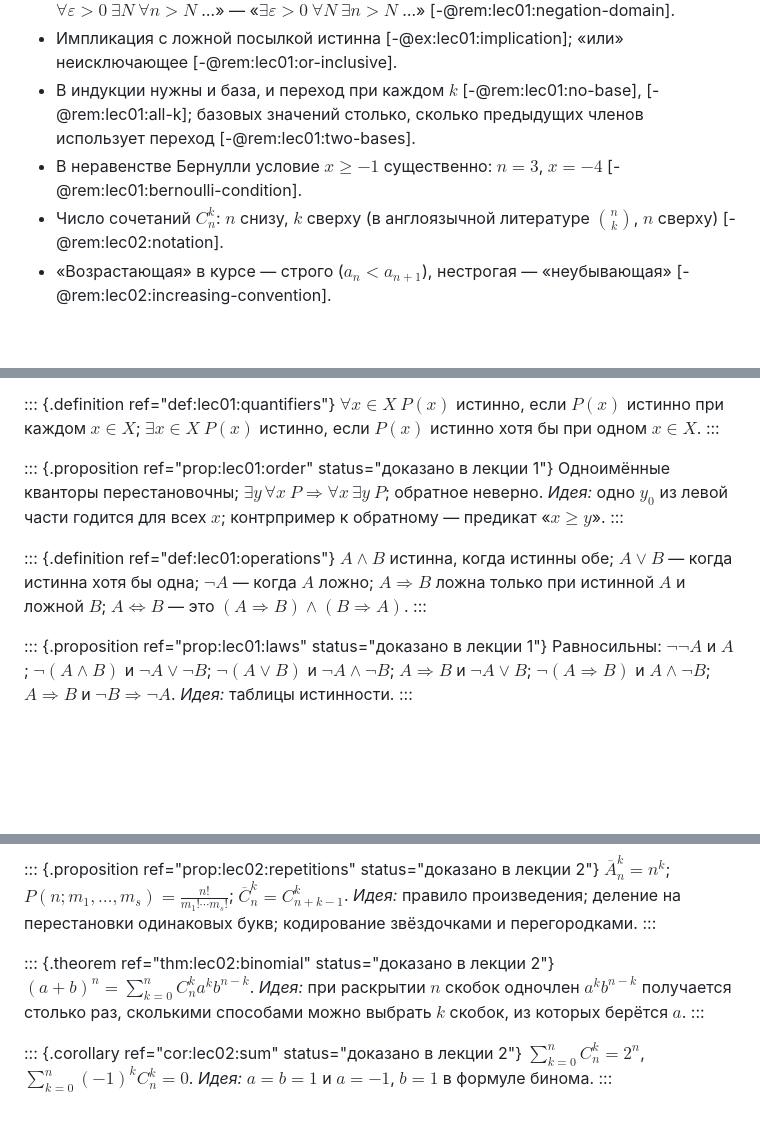
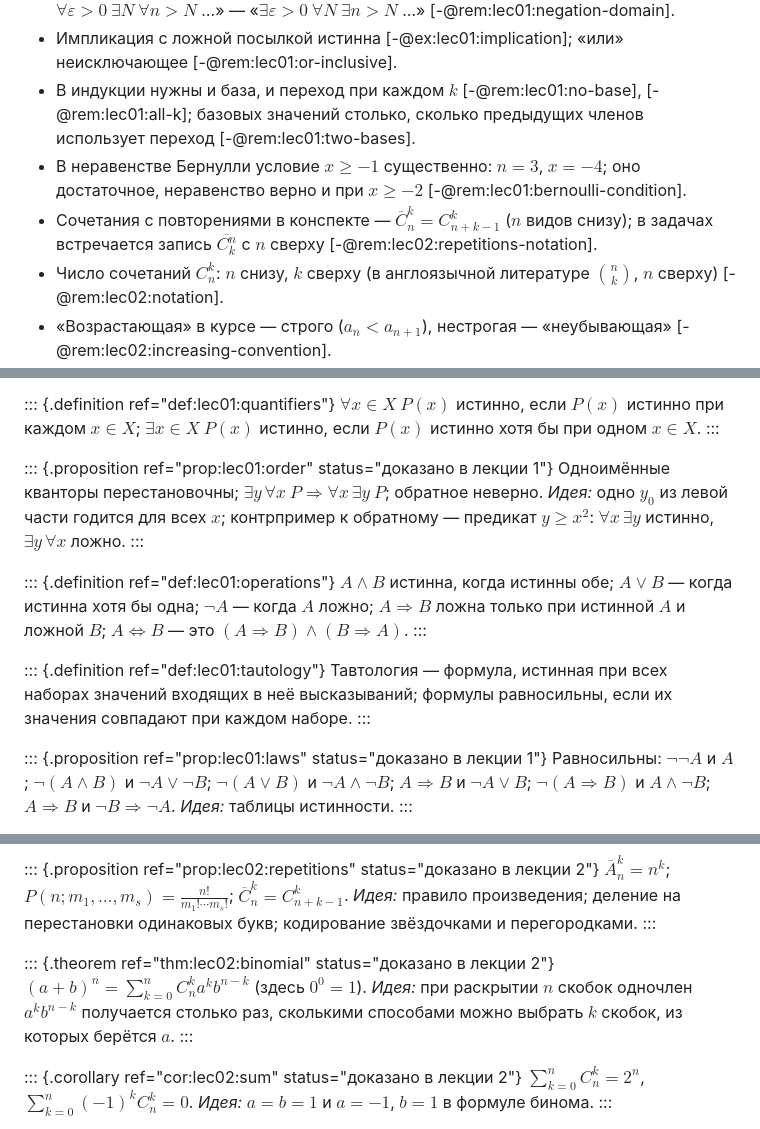
Before and after one commit to iamnalinor/hse-notes-dev, a Markdown page: registry/calculus.md, 3 parts joined by grey strips. GitHub-like rendering; blank space fills up the shorter version.

Commit message:
Дискра 3–4: правки по ревью; снимок
Co-Authored-By: Claude Opus 5.5 <noreply@anthropic.com>
Claude-Session: https://claude.ai/code/session_01KDYmxwZGKdGfm7vU8fzRct

```diff
--- a/registry/calculus.md
+++ b/registry/calculus.md
@@ -11,7 +11,8 @@ based_on: конспекты лекций 1–2
 - При отрицании ограничения под кванторами сохраняются: отрицание «$\forall \varepsilon > 0\ \exists N\ \forall n > N$ …» — «$\exists \varepsilon > 0\ \forall N\ \exists n > N$ …» [-@rem:lec01:negation-domain].
 - Импликация с ложной посылкой истинна [-@ex:lec01:implication]; «или» неисключающее [-@rem:lec01:or-inclusive].
 - В индукции нужны и база, и переход при каждом $k$ [-@rem:lec01:no-base], [-@rem:lec01:all-k]; базовых значений столько, сколько предыдущих членов использует переход [-@rem:lec01:two-bases].
-- В неравенстве Бернулли условие $x \ge -1$ существенно: $n = 3$, $x = -4$ [-@rem:lec01:bernoulli-condition].
+- В неравенстве Бернулли условие $x \ge -1$ существенно: $n = 3$, $x = -4$; оно достаточное, неравенство верно и при $x \ge -2$ [-@rem:lec01:bernoulli-condition].
+- Сочетания с повторениями в конспекте — $\overline{C}_n^k = C_{n+k-1}^k$ ($n$ видов снизу); в задачах встречается запись $\overline{C_k^n}$ с $n$ сверху [-@rem:lec02:repetitions-notation].
 - Число сочетаний $C_n^k$: $n$ снизу, $k$ сверху (в англоязычной литературе $\binom{n}{k}$, $n$ сверху) [-@rem:lec02:notation].
 - «Возрастающая» в курсе — строго ($a_n < a_{n+1}$), нестрогая — «неубывающая» [-@rem:lec02:increasing-convention].
 - Ограниченность сверху — со строгим неравенством $a_n < C$; для ограниченности строгость неважна [-@rem:lec02:strict].
@@ -32,11 +33,15 @@ $\forall x \in X\ P(x)$ истинно, если $P(x)$ истинно при к
 :::
 
 ::: {.proposition ref="prop:lec01:order" status="доказано в лекции 1"}
-Одноимённые кванторы перестановочны; $\exists y\, \forall x\ P \Rightarrow \forall x\, \exists y\ P$; обратное неверно. *Идея:* одно $y_0$ из левой части годится для всех $x$; контрпример к обратному — предикат «$x \ge y$».
+Одноимённые кванторы перестановочны; $\exists y\, \forall x\ P \Rightarrow \forall x\, \exists y\ P$; обратное неверно. *Идея:* одно $y_0$ из левой части годится для всех $x$; контрпример к обратному — предикат $y \ge x^2$: $\forall x\, \exists y$ истинно, $\exists y\, \forall x$ ложно.
 :::
 
 ::: {.definition ref="def:lec01:operations"}
 $A \wedge B$ истинна, когда истинны обе; $A \vee B$ — когда истинна хотя бы одна; $\lnot A$ — когда $A$ ложно; $A \Rightarrow B$ ложна только при истинной $A$ и ложной $B$; $A \Leftrightarrow B$ — это $(A \Rightarrow B) \wedge (B \Rightarrow A)$.
+:::
+
+::: {.definition ref="def:lec01:tautology"}
+Тавтология — формула, истинная при всех наборах значений входящих в неё высказываний; формулы равносильны, если их значения совпадают при каждом наборе.
 :::
 
 ::: {.proposition ref="prop:lec01:laws" status="доказано в лекции 1"}
@@ -102,7 +107,7 @@ $\overline{A}_n^k = n^k$; $P(n; m_1, \dots, m_s) = \frac{n!}{m_1! \cdots m_s!}$;
 :::
 
 ::: {.theorem ref="thm:lec02:binomial" status="доказано в лекции 2"}
-$(a + b)^n = \sum_{k=0}^{n} C_n^k a^k b^{n-k}$. *Идея:* при раскрытии $n$ скобок одночлен $a^k b^{n-k}$ получается столько раз, сколькими способами можно выбрать $k$ скобок, из которых берётся $a$.
+$(a + b)^n = \sum_{k=0}^{n} C_n^k a^k b^{n-k}$ (здесь $0^0 = 1$). *Идея:* при раскрытии $n$ скобок одночлен $a^k b^{n-k}$ получается столько раз, сколькими способами можно выбрать $k$ скобок, из которых берётся $a$.
 :::
 
 ::: {.corollary ref="cor:lec02:sum" status="доказано в лекции 2"}
```
